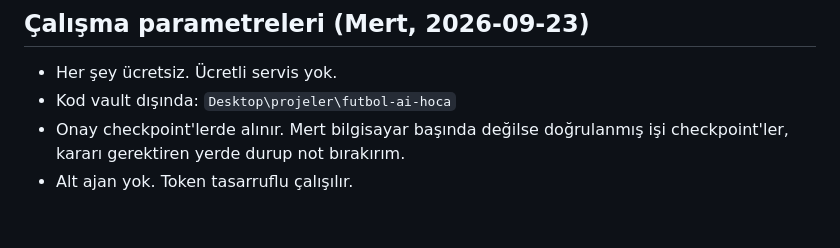
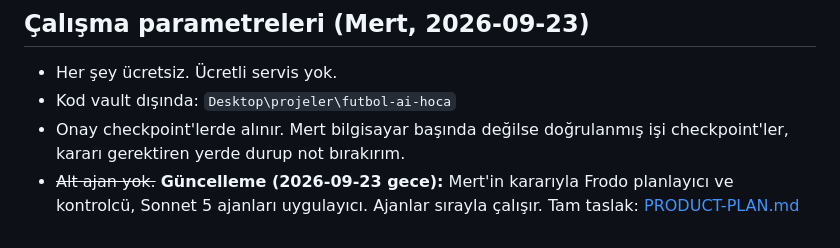
Before and after one commit to MertCoskunnn/aifootballtracking, a Markdown page: PLAN.md, the part around the change. GitHub-like rendering.

```diff
--- a/PLAN.md
+++ b/PLAN.md
@@ -51,4 +51,4 @@ Video kurgusu anlatım odaklı ve sinematik olacak, ekran kaydı ağırlıklı o
 - Her şey ücretsiz. Ücretli servis yok.
 - Kod vault dışında: `Desktop\projeler\futbol-ai-hoca`
 - Onay checkpoint'lerde alınır. Mert bilgisayar başında değilse doğrulanmış işi checkpoint'ler, kararı gerektiren yerde durup not bırakırım.
-- Alt ajan yok. Token tasarruflu çalışılır.
+- ~~Alt ajan yok.~~ **Güncelleme (2026-09-23 gece):** Mert'in kararıyla Frodo planlayıcı ve kontrolcü, Sonnet 5 ajanları uygulayıcı. Ajanlar sırayla çalışır. Tam taslak: [PRODUCT-PLAN.md](PRODUCT-PLAN.md)
```
Also changed, not shown: PRODUCT-PLAN.md (added, +70 -0 lines).
